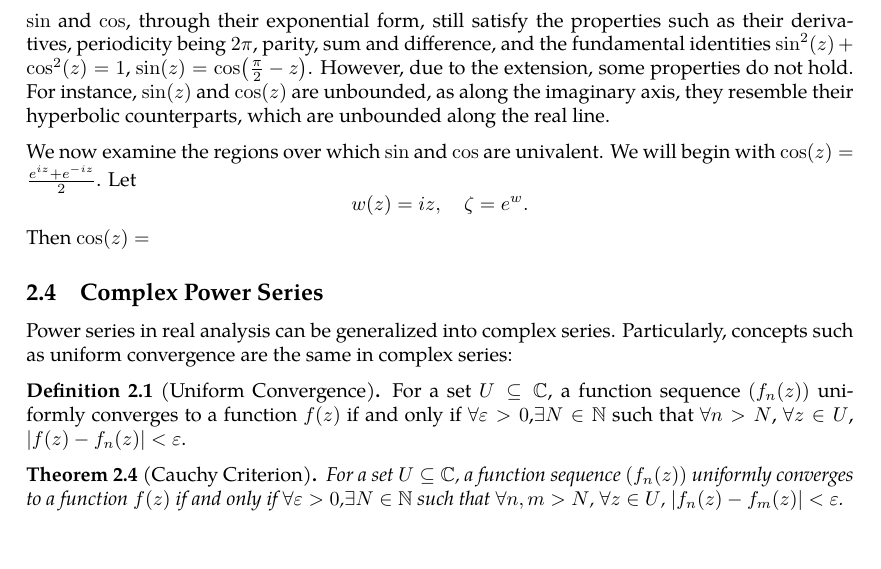
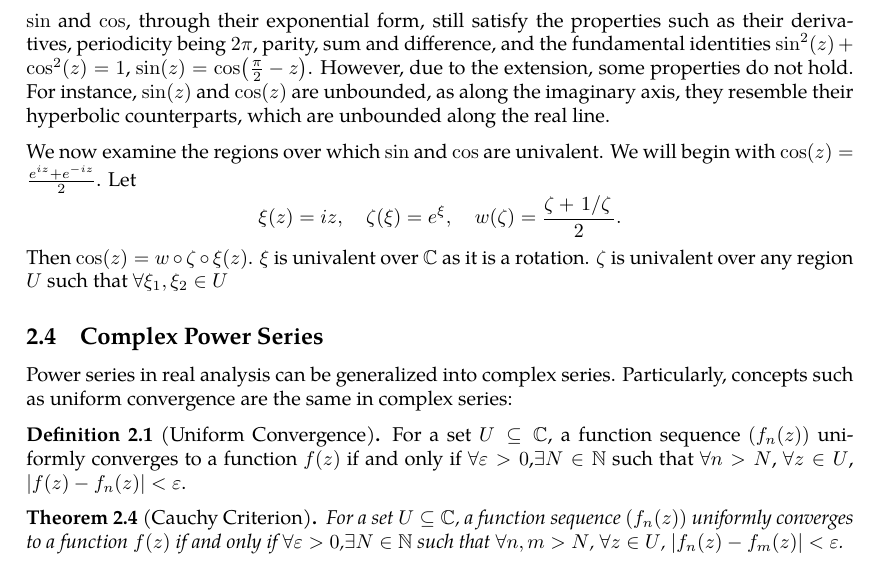
Before and after one commit to slipperking/complex-analysis-latex, a LaTeX document (main.tex): part of page 16 of 40, cut so that both start at the same text. Compiled offline with pdfLaTeX.

Commit message:
overleaf_to_git (Thu Jun  5 09:14:54 2025 -0700): update main.tex from r7326 to r7339

```diff
--- a/main.tex
+++ b/main.tex
@@ -398,8 +398,8 @@ Next we examine the complex logarithm.
 \end{enumerate}
 \(\sin\) and \(\cos\), through their exponential form, still satisfy the properties such as their derivatives, periodicity being \(2\pi\), parity, sum and difference, and the fundamental identities \(\sin^2(z)+\cos^2(z)=1\), \(\sin(z)=\cos\paren{\frac{\pi}{2}-z}\). However, due to the extension, some properties do not hold. For instance, \(\sin(z)\) and \(\cos(z)\) are unbounded, as along the imaginary axis, they resemble their hyperbolic counterparts, which are unbounded along the real line.
 
-We now examine the regions over which \(\sin\) and \(\cos\) are univalent. We will begin with \(\cos(z)=\frac{e^{iz}+e^{-iz}}{2}\). Let \[w(z)=iz,\quad \zeta=e^w.\]
-Then \(\cos(z)=\frac{}{}\)
+We now examine the regions over which \(\sin\) and \(\cos\) are univalent. We will begin with \(\cos(z)=\frac{e^{iz}+e^{-iz}}{2}\). Let \[\xi(z)=iz,\quad \zeta(\xi)=e^\xi,\quad w(\zeta)=\frac{\zeta+\flatfrac{1}{\zeta}}{2}.\]
+Then \(\cos(z)=w\circ\zeta\circ\xi(z)\). \(\xi\) is univalent over \(\mathbb{C}\) as it is a rotation. \(\zeta\) is univalent over any region \(U\) such that \(\forall\xi_1,\xi_2\in U\)
 \subsection{Complex Power Series}
 Power series in real analysis can be generalized into complex series. Particularly, concepts such as uniform convergence are the same in complex series:
 \begin{definition}[Uniform Convergence]
```
